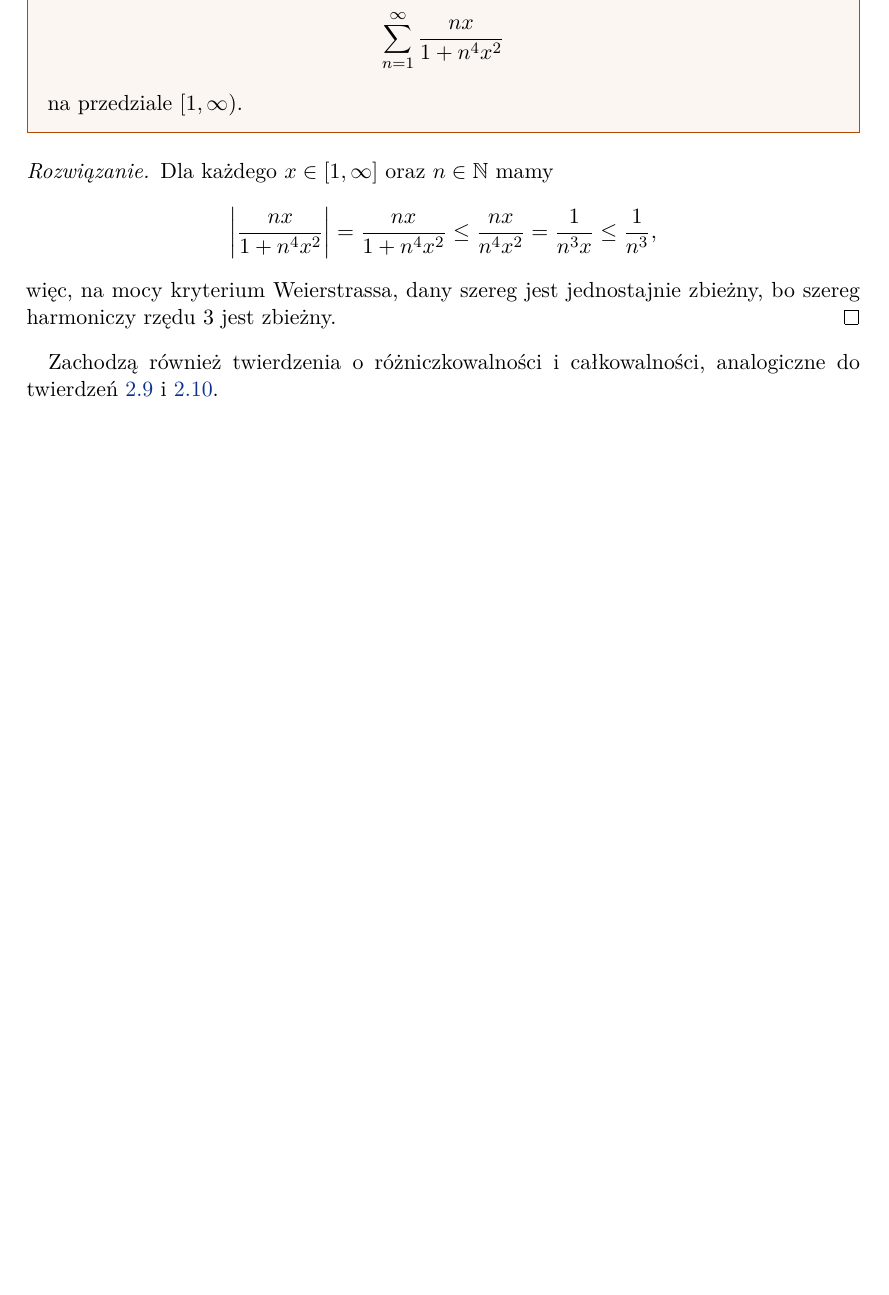
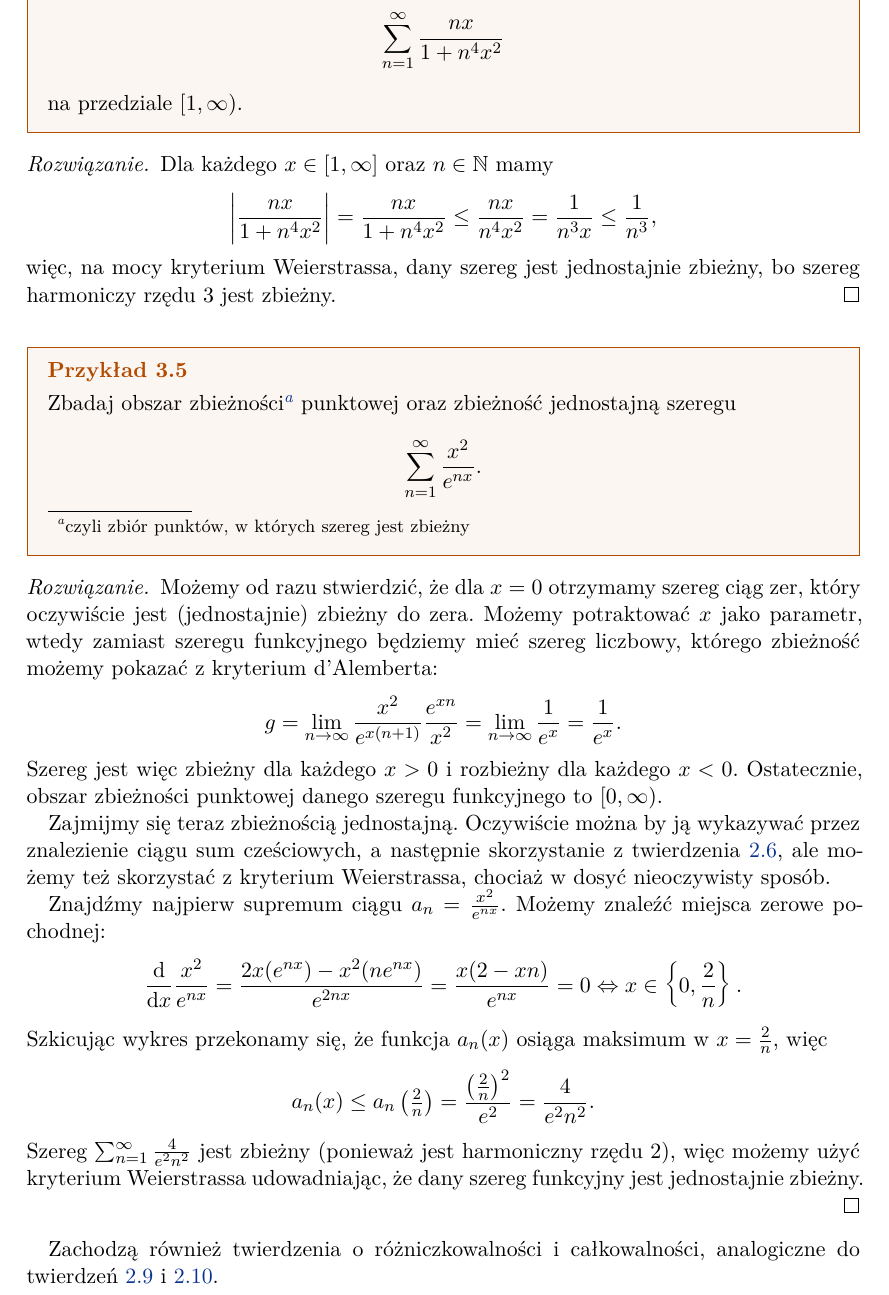
Before and after one commit to mdbrnowski/notes, a LaTeX paper (src/analiza/analiza.tex, which reads src/analiza/203_function_series.tex): part of page 10 of 14, cut so that both start at the same text, the shorter picture padded with empty space. The pictures show the PDF file pdf/analiza.pdf that the author committed with the source.

Commit message:
Add an example in function series

```diff
--- a/src/analiza/203_function_series.tex
+++ b/src/analiza/203_function_series.tex
@@ -46,6 +46,24 @@ Zachodzi twierdzenie o ciągłości, analogiczne do twierdzenia \ref{t:continuou
     Dla każdego $x \in [1, \infty]$ oraz $n \in \NN$ mamy
     \[ \left|\frac{nx}{1+n^4x^2}\right| = \frac{nx}{1+n^4x^2} \leq \frac{nx}{n^4x^2} = \frac{1}{n^3x} \leq \frac{1}{n^3}, \]
     więc, na mocy kryterium Weierstrassa, dany szereg jest jednostajnie zbieżny, bo szereg harmoniczy rzędu $3$ jest zbieżny.
+\end{solution}
+
+\begin{example}
+    Zbadaj obszar zbieżności\footnote{czyli zbiór punktów, w których szereg jest zbieżny} punktowej oraz zbieżność jednostajną szeregu
+    \[ \sum_{n=1}^\infty \frac{x^2}{e^{nx}}. \]
+\end{example}
+\begin{solution}
+    Możemy od razu stwierdzić, że dla $x = 0$ otrzymamy szereg ciąg zer, który oczywiście jest (jednostajnie) zbieżny do zera. Możemy potraktować $x$ jako parametr, wtedy zamiast szeregu funkcyjnego będziemy mieć szereg liczbowy, którego zbieżność możemy pokazać z kryterium d'Alemberta:
+    \[ g = \lim_{n\lthen\infty} \frac{x^2}{e^{x(n+1)}}\frac{e^{xn}}{x^2} = \lim_{n\lthen\infty}\frac{1}{e^x} = \frac{1}{e^x}. \]
+    Szereg jest więc zbieżny dla każdego $x > 0$ i rozbieżny dla każdego $x < 0$. Ostatecznie, obszar zbieżności punktowej danego szeregu funkcyjnego to $[0,\infty)$.
+
+    Zajmijmy się teraz zbieżnością jednostajną. Oczywiście można by ją wykazywać przez znalezienie ciągu sum cześciowych, a następnie skorzystanie z twierdzenia \ref{t:uniform convergence iff metric = 0}, ale możemy też skorzystać z kryterium Weierstrassa, chociaż w dosyć nieoczywisty sposób.
+
+    Znajdźmy najpierw supremum ciągu $a_n = \frac{x^2}{e^{nx}}$. Możemy znaleźć miejsca zerowe pochodnej:
+    \[ \ddx \frac{x^2}{e^{nx}} = \frac{2x(e^{nx}) - x^2(ne^{nx})}{e^{2nx}} = \frac{x(2 - xn)}{e^{nx}} = 0 \iff x \in \left\{0, \frac{2}{n}\right\}. \]
+    Szkicując wykres przekonamy się, że funkcja $a_n(x)$ osiąga maksimum w $x = \frac{2}{n}$, więc
+    \[ a_n(x) \leq a_n\left(\tfrac{2}{n}\right) = \frac{\left(\frac{2}{n}\right)^2}{e^2} = \frac{4}{e^2n^2}. \]
+    Szereg $\sum_{n=1}^\infty \frac{4}{e^2n^2}$ jest zbieżny (ponieważ jest harmoniczny rzędu $2$), więc możemy użyć kryterium Weierstrassa udowadniając, że dany szereg funkcyjny jest jednostajnie zbieżny.
 \end{solution}
 
 Zachodzą również twierdzenia o różniczkowalności i całkowalności, analogiczne do twierdzeń \ref{t:differentiable limit} i \ref{t:integrable limit}.
```
Also changed, not shown: src/analiza/202_function_sequences.tex (+1 -0 lines), src/analiza/analiza.tex (+1 -1 lines), pdf/analiza.pdf, src/analiza/203_function_series.tex (2 more changed lines).
